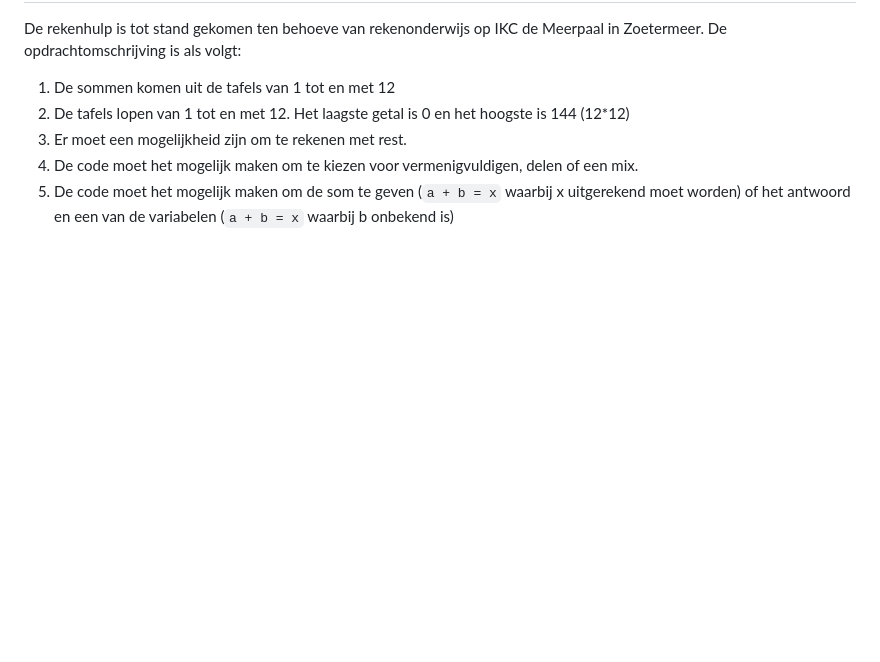
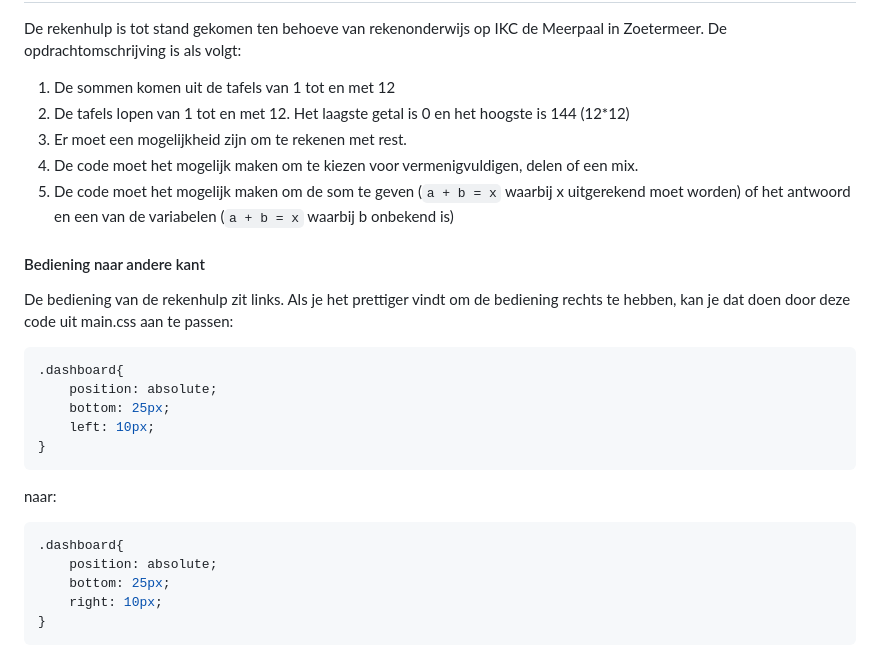
Before and after one commit to FreddyMeijer/Rekenhulp, a Markdown page: README.md, the part around the change. Drawn GitHub-style; blank space fills up the shorter version.

Commit message:
Eerste versie geaccordeerd door klant

````diff
--- a/README.md
+++ b/README.md
@@ -6,3 +6,23 @@ De rekenhulp is tot stand gekomen ten behoeve van rekenonderwijs op IKC de Meerp
 3. Er moet een mogelijkheid zijn om te rekenen met rest.
 4. De code moet het mogelijk maken om te kiezen voor vermenigvuldigen, delen of een mix.
 5. De code moet het mogelijk maken om de som te geven (`a + b = x` waarbij x uitgerekend moet worden) of het antwoord en een van de variabelen (`a + b = x` waarbij b onbekend is)
+
+#### Bediening naar andere kant
+De bediening van de rekenhulp zit links. Als je het prettiger vindt om de bediening rechts te hebben, kan je dat doen door deze code uit main.css aan te passen:
+
+```css
+.dashboard{
+    position: absolute;
+    bottom: 25px;
+    left: 10px;
+}
+```
+naar:
+
+```css
+.dashboard{
+    position: absolute;
+    bottom: 25px;
+    right: 10px;
+}
+```
````
Also changed, not shown: img/New_IKC_DE_MEERPAAL_kleur.jpg (added), webpagina/img/New_IKC_DE_MEERPAAL_kleur-removebg-preview.png (deleted), 6 other files.
